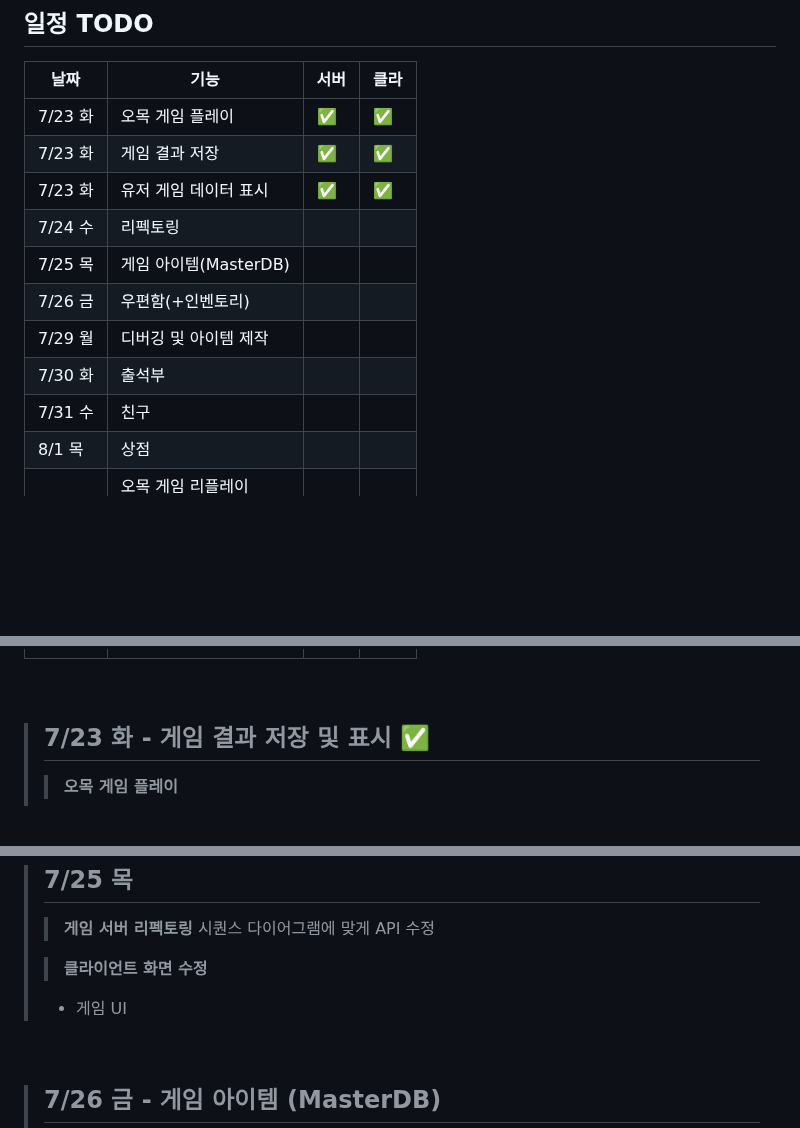
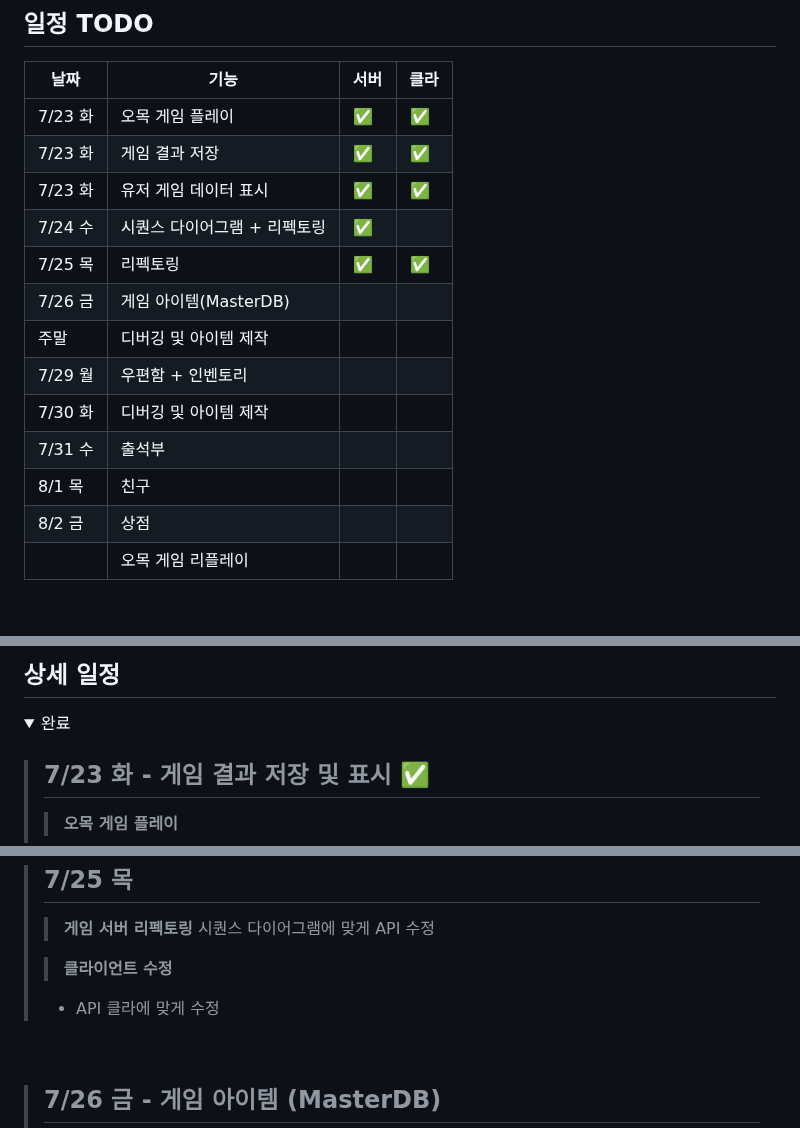
Before and after one commit to yujinS0/Omok-Game, a Markdown page: README.md, 3 parts joined by grey strips. Drawn GitHub-style; folded sections open; blank space fills up the shorter version.

Commit message:
Update 계획 README.md

```diff
--- a/README.md
+++ b/README.md
@@ -32,11 +32,13 @@
 | 7/23 화				    |  오목 게임 플레이      |   ✅   |    ✅    |
 | 7/23 화  			    |  게임 결과 저장      |  ✅   |  ✅   |
 | 7/23 화			    	|   유저 게임 데이터 표시     | ✅  |   ✅    |
-| 7/24 수				    |    리펙토링    |   |        |
-| 7/25 목				    |    게임 아이템(MasterDB)    |   |        |
-| 7/26 금		       	|   우편함(+인벤토리)     |   |        |
-| 7/29 월			     	|    디버깅 및 아이템 제작            |   |        |
-| 7/30 화			     	|    출석부            |   |        |
-| 7/31 수			       	|   친구     |   |        |
-| 8/1 목  		       	|   상점     |   |        |
+| 7/24 수				    |    시퀀스 다이어그램 + 리펙토링    |  ✅  |        |
+| 7/25 목				    |    리펙토링    |     ✅  |    ✅    |
+| 7/26 금		       	|    게임 아이템(MasterDB)      |   |        |
+|   주말			  |    디버깅 및 아이템 제작            |   |        |
+| 7/29 월            | 우편함 + 인벤토리     |   |        |
+| 7/30 화			     	|    디버깅 및 아이템 제작            |   |        |
+| 7/31 수			     	|    출석부            |   |        |
+| 8/1 목 		       	|   친구     |   |        |
+| 8/2 금  		       	|   상점     |   |        |
 |             	|   오목 게임 리플레이     |   |        |
@@ -43,5 +46,8 @@
 
-<br>
+## 상세 일정
+
+<details>
+<summary>완료</summary>
 
 > ## 7/23 화 - 게임 결과 저장 및 표시 ✅
 >> **오목 게임 플레이**
@@ -66,7 +72,7 @@
 >> **게임 서버 리펙토링**
 > 시퀀스 다이어그램에 맞게 API 수정
 >
->> **클라이언트 화면 수정**
->  * 게임 UI
+>> **클라이언트 수정**
+>  * API 클라에 맞게 수정
 >
 
```
Also changed, not shown: other parts of README.md (+2 -0 lines).
